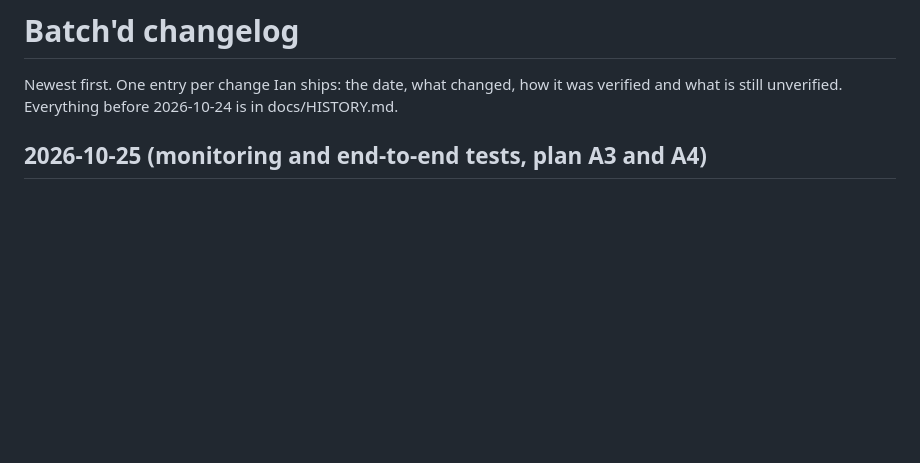
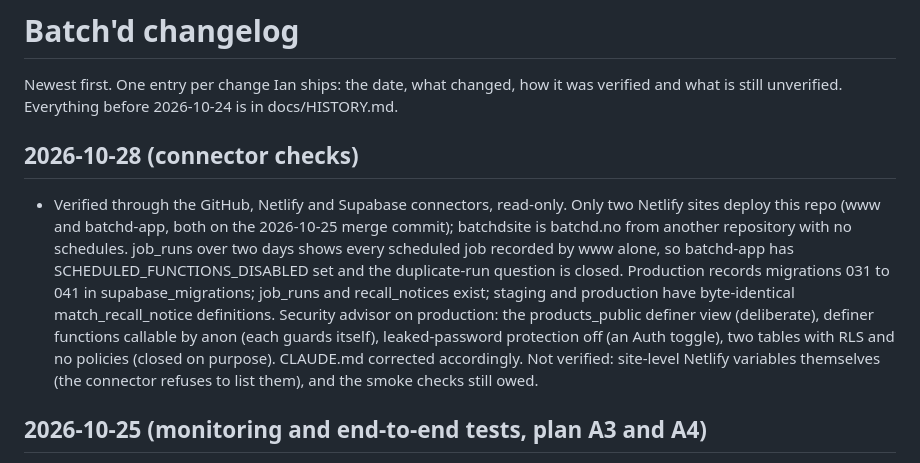
Before and after one commit to ian-w-race/batchd-platform, a Markdown page: docs/CHANGELOG.md, the part around the change. Rendered like a GitHub page; blank space fills up the shorter version.

```diff
--- a/docs/CHANGELOG.md
+++ b/docs/CHANGELOG.md
@@ -3,6 +3,23 @@
 Newest first. One entry per change Ian ships: the date, what changed,
 how it was verified and what is still unverified. Everything before
 2026-10-24 is in docs/HISTORY.md.
+
+## 2026-10-28 (connector checks)
+- Verified through the GitHub, Netlify and Supabase connectors, read-only.
+  Only two Netlify sites deploy this repo (www and batchd-app, both on the
+  2026-10-25 merge commit); batchdsite is batchd.no from another
+  repository with no schedules. job_runs over two days shows every
+  scheduled job recorded by www alone, so batchd-app has
+  SCHEDULED_FUNCTIONS_DISABLED set and the duplicate-run question is
+  closed. Production records migrations 031 to 041 in
+  supabase_migrations; job_runs and recall_notices exist; staging and
+  production have byte-identical match_recall_notice definitions.
+  Security advisor on production: the products_public definer view
+  (deliberate), definer functions callable by anon (each guards itself),
+  leaked-password protection off (an Auth toggle), two tables with RLS
+  and no policies (closed on purpose). CLAUDE.md corrected accordingly.
+  Not verified: site-level Netlify variables themselves (the connector
+  refuses to list them), and the smoke checks still owed.
 
 ## 2026-10-25 (monitoring and end-to-end tests, plan A3 and A4)
 - Monitoring. Migration 041 adds job_runs; fetch-recall-feeds and
```
Also changed, not shown: CLAUDE.md (+52 -25 lines).
